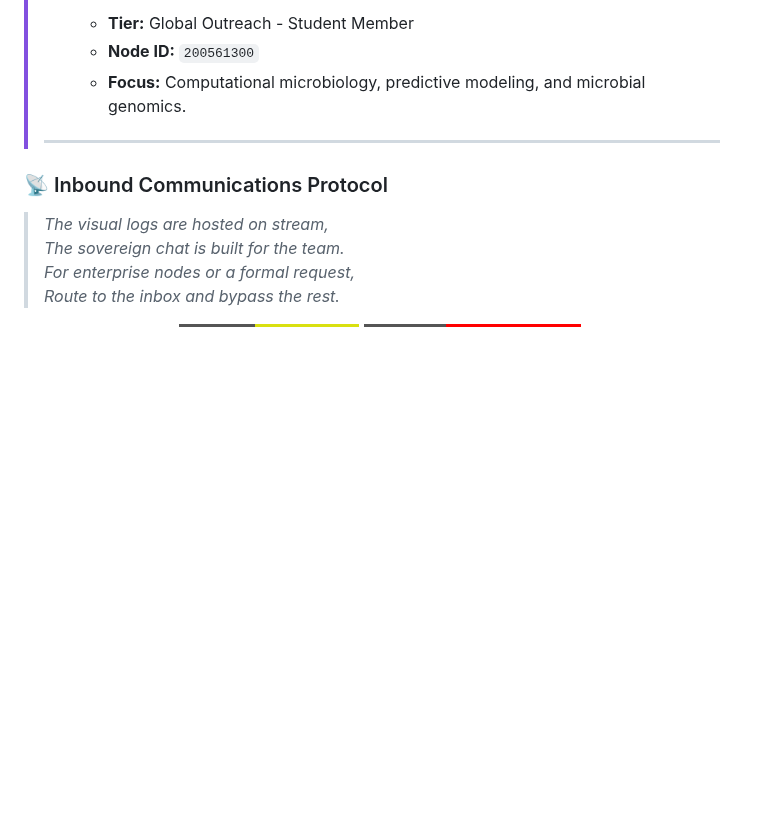
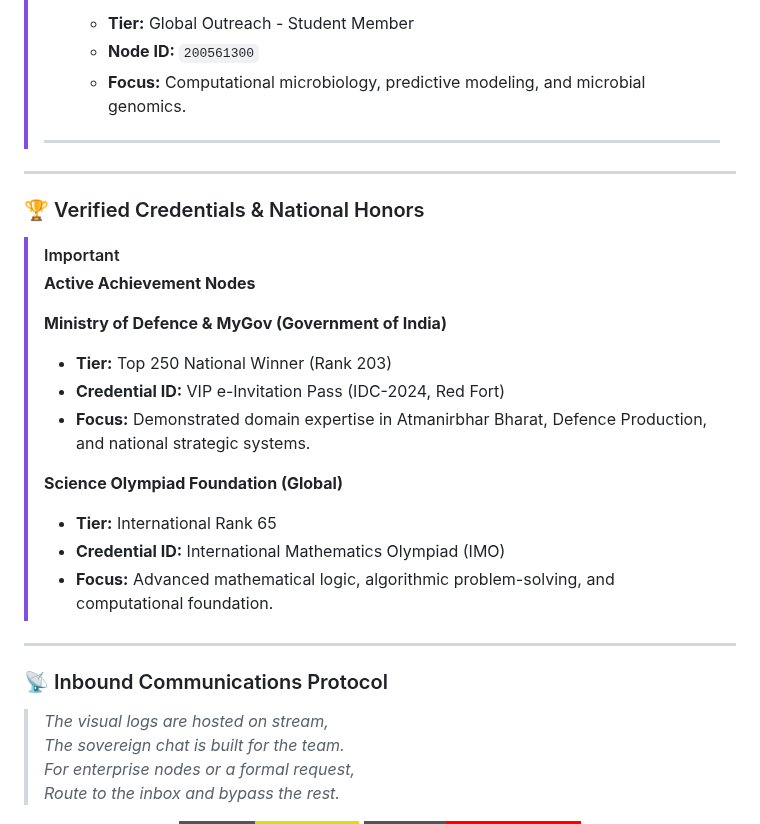
Before and after one commit to d-rupam/d-rupam, a Markdown page: README.md, the part around the change. GitHub-like rendering; badges without logos; blank space fills up the shorter version.

Commit message:
Update README with verified credentials and honors
Added verified credentials and national honors section to README.

```diff
--- a/README.md
+++ b/README.md
@@ -105,6 +105,27 @@ Bridging the gap between the petri dish and the terminal, I focus on:
 >     *   **Focus:** Computational microbiology, predictive modeling, and microbial genomics.
 >
 > ---
+
+---
+
+### 🏆 Verified Credentials & National Honors
+
+> [!IMPORTANT]
+> **Active Achievement Nodes**
+>
+> **Ministry of Defence & MyGov (Government of India)**
+> * **Tier:** Top 250 National Winner (Rank 203)
+> * **Credential ID:** VIP e-Invitation Pass (IDC-2024, Red Fort)
+> * **Focus:** Demonstrated domain expertise in Atmanirbhar Bharat, Defence Production, and national strategic systems.
+>
+> **Science Olympiad Foundation (Global)**
+> * **Tier:** International Rank 65
+> * **Credential ID:** International Mathematics Olympiad (IMO)
+> * **Focus:** Advanced mathematical logic, algorithmic problem-solving, and computational foundation.
+
+---
+
+
 ### 📡 Inbound Communications Protocol
 
 > *The visual logs are hosted on stream,* <br>
```
